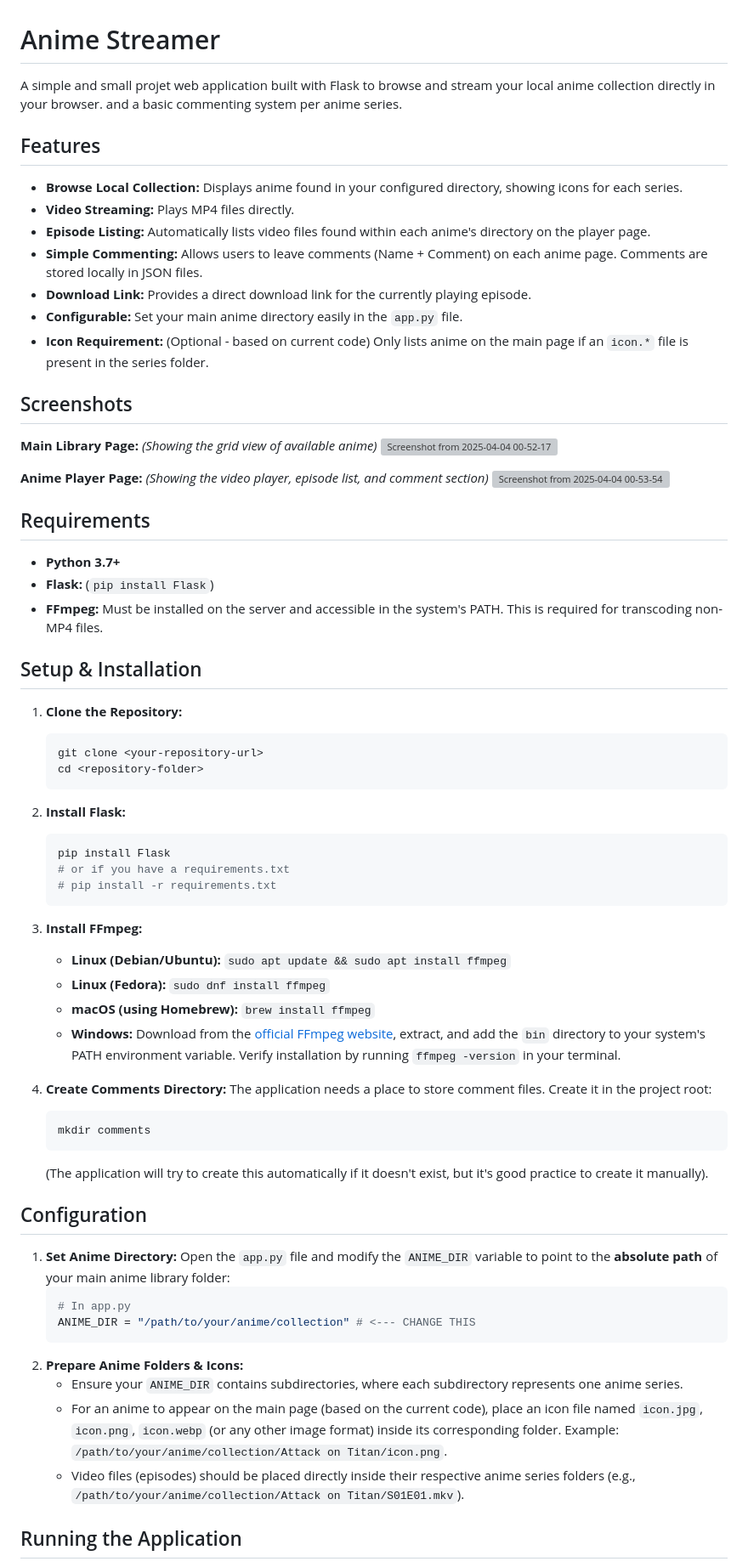
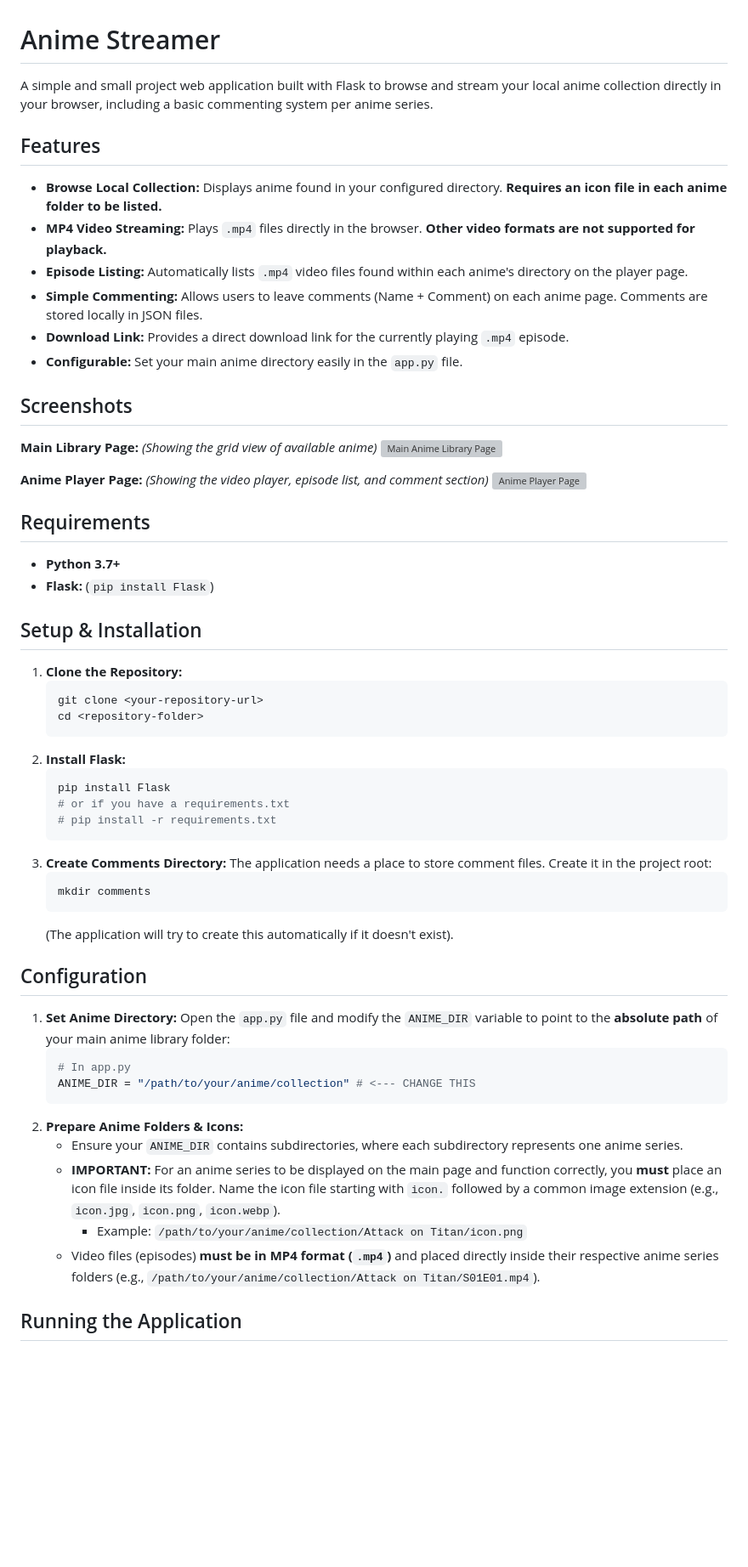
Before and after one commit to Normalcable/animeStreamer, a Markdown page: README.md, the part around the change printed below. Shown: that part at 85% size. Drawn GitHub-style; blank space fills up the shorter version; grey boxes are pictures that could not be loaded.

````diff
--- a/README.md
+++ b/README.md
@@ -1,32 +1,30 @@
 # Anime Streamer
 
-A simple and small projet web application built with Flask to browse and stream your local anime collection directly in your browser. and a basic commenting system per anime series.
+A simple and small project web application built with Flask to browse and stream your local anime collection directly in your browser, including a basic commenting system per anime series.
 
 ## Features
 
-*   **Browse Local Collection:** Displays anime found in your configured directory, showing icons for each series.
-*   **Video Streaming:** Plays MP4 files directly.
-*   **Episode Listing:** Automatically lists video files found within each anime's directory on the player page.
+*   **Browse Local Collection:** Displays anime found in your configured directory. **Requires an icon file in each anime folder to be listed.**
+*   **MP4 Video Streaming:** Plays `.mp4` files directly in the browser. **Other video formats are not supported for playback.**
+*   **Episode Listing:** Automatically lists `.mp4` video files found within each anime's directory on the player page.
 *   **Simple Commenting:** Allows users to leave comments (Name + Comment) on each anime page. Comments are stored locally in JSON files.
-*   **Download Link:** Provides a direct download link for the currently playing episode.
+*   **Download Link:** Provides a direct download link for the currently playing `.mp4` episode.
 *   **Configurable:** Set your main anime directory easily in the `app.py` file.
-*   **Icon Requirement:** (Optional - based on current code) Only lists anime on the main page if an `icon.*` file is present in the series folder.
 
 ## Screenshots
 
 **Main Library Page:**
 *(Showing the grid view of available anime)*
-![Screenshot from 2025-04-04 00-52-17](https://github.com/user-attachments/assets/deb9ad1b-4322-4d27-aeb0-66f00d4660c6)
+![Main Anime Library Page](https://github.com/user-attachments/assets/deb9ad1b-4322-4d27-aeb0-66f00d4660c6)
 
 **Anime Player Page:**
 *(Showing the video player, episode list, and comment section)*
-![Screenshot from 2025-04-04 00-53-54](https://github.com/user-attachments/assets/d281f38b-4c5f-4936-b3e6-0f8c81c56269)
+![Anime Player Page](https://github.com/user-attachments/assets/d281f38b-4c5f-4936-b3e6-0f8c81c56269)
 
 ## Requirements
 
 *   **Python 3.7+**
 *   **Flask:** (`pip install Flask`)
-*   **FFmpeg:** Must be installed on the server and accessible in the system's PATH. This is required for transcoding non-MP4 files.
 
 ## Setup & Installation
 
@@ -41,18 +39,11 @@ A simple and small projet web application built with Flask to browse and stream
     # or if you have a requirements.txt
     # pip install -r requirements.txt
     ```
-3.  **Install FFmpeg:**
-    *   **Linux (Debian/Ubuntu):** `sudo apt update && sudo apt install ffmpeg`
-    *   **Linux (Fedora):** `sudo dnf install ffmpeg`
-    *   **macOS (using Homebrew):** `brew install ffmpeg`
-    *   **Windows:** Download from the [official FFmpeg website](https://ffmpeg.org/download.html), extract, and add the `bin` directory to your system's PATH environment variable.
-    Verify installation by running `ffmpeg -version` in your terminal.
-
-4.  **Create Comments Directory:** The application needs a place to store comment files. Create it in the project root:
+3.  **Create Comments Directory:** The application needs a place to store comment files. Create it in the project root:
     ```bash
     mkdir comments
     ```
-    (The application will try to create this automatically if it doesn't exist, but it's good practice to create it manually).
+    (The application will try to create this automatically if it doesn't exist).
 
 ## Configuration
 
@@ -63,8 +54,9 @@ A simple and small projet web application built with Flask to browse and stream
     ```
 2.  **Prepare Anime Folders & Icons:**
     *   Ensure your `ANIME_DIR` contains subdirectories, where each subdirectory represents one anime series.
-    *   For an anime to appear on the main page (based on the current code), place an icon file named `icon.jpg`, `icon.png`, `icon.webp` (or any other image format) inside its corresponding folder. Example: `/path/to/your/anime/collection/Attack on Titan/icon.png`.
-    *   Video files (episodes) should be placed directly inside their respective anime series folders (e.g., `/path/to/your/anime/collection/Attack on Titan/S01E01.mkv`).
+    *   **IMPORTANT:** For an anime series to be displayed on the main page and function correctly, you **must** place an icon file inside its folder. Name the icon file starting with `icon.` followed by a common image extension (e.g., `icon.jpg`, `icon.png`, `icon.webp`).
+        *   Example: `/path/to/your/anime/collection/Attack on Titan/icon.png`
+    *   Video files (episodes) **must be in MP4 format (`.mp4`)** and placed directly inside their respective anime series folders (e.g., `/path/to/your/anime/collection/Attack on Titan/S01E01.mp4`).
 
 ## Running the Application
 
````
Also changed, not shown: other parts of README.md (+2 -2 lines).
